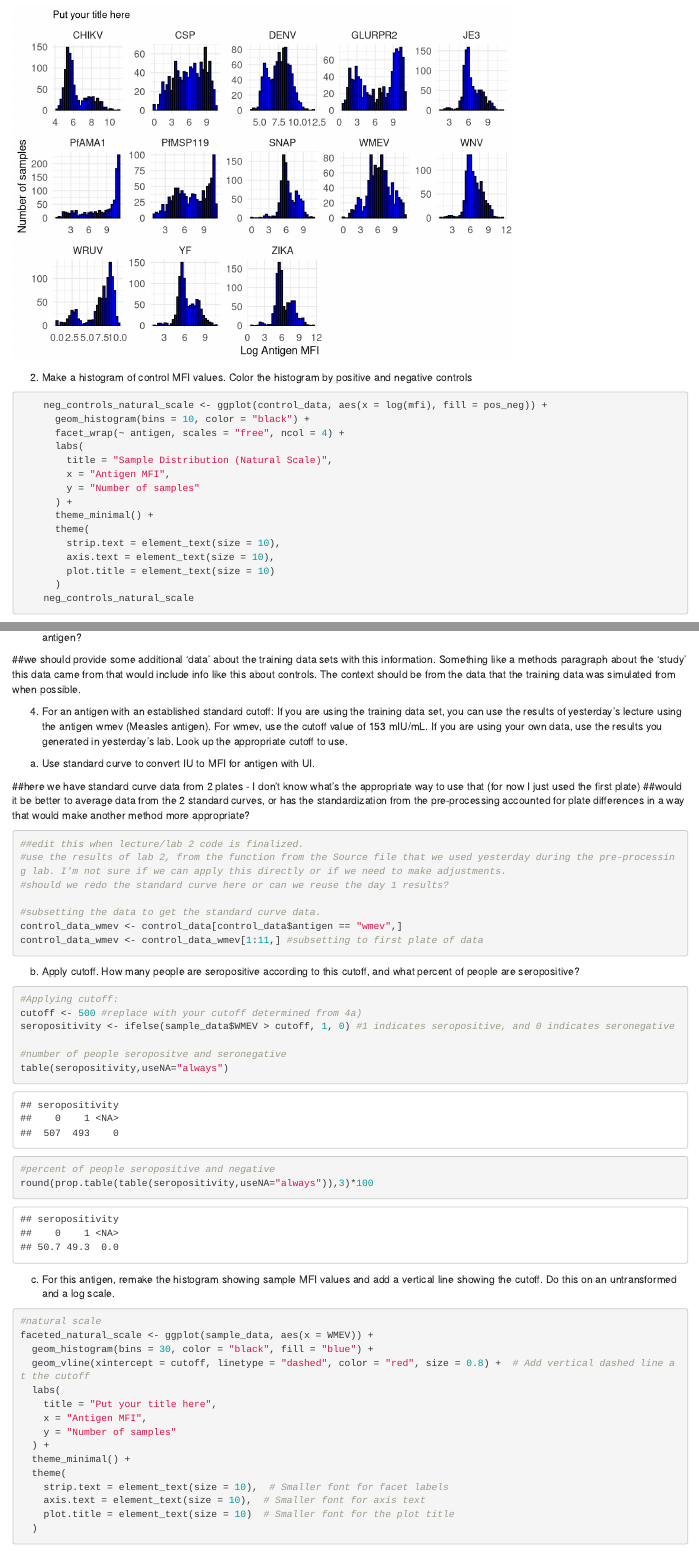
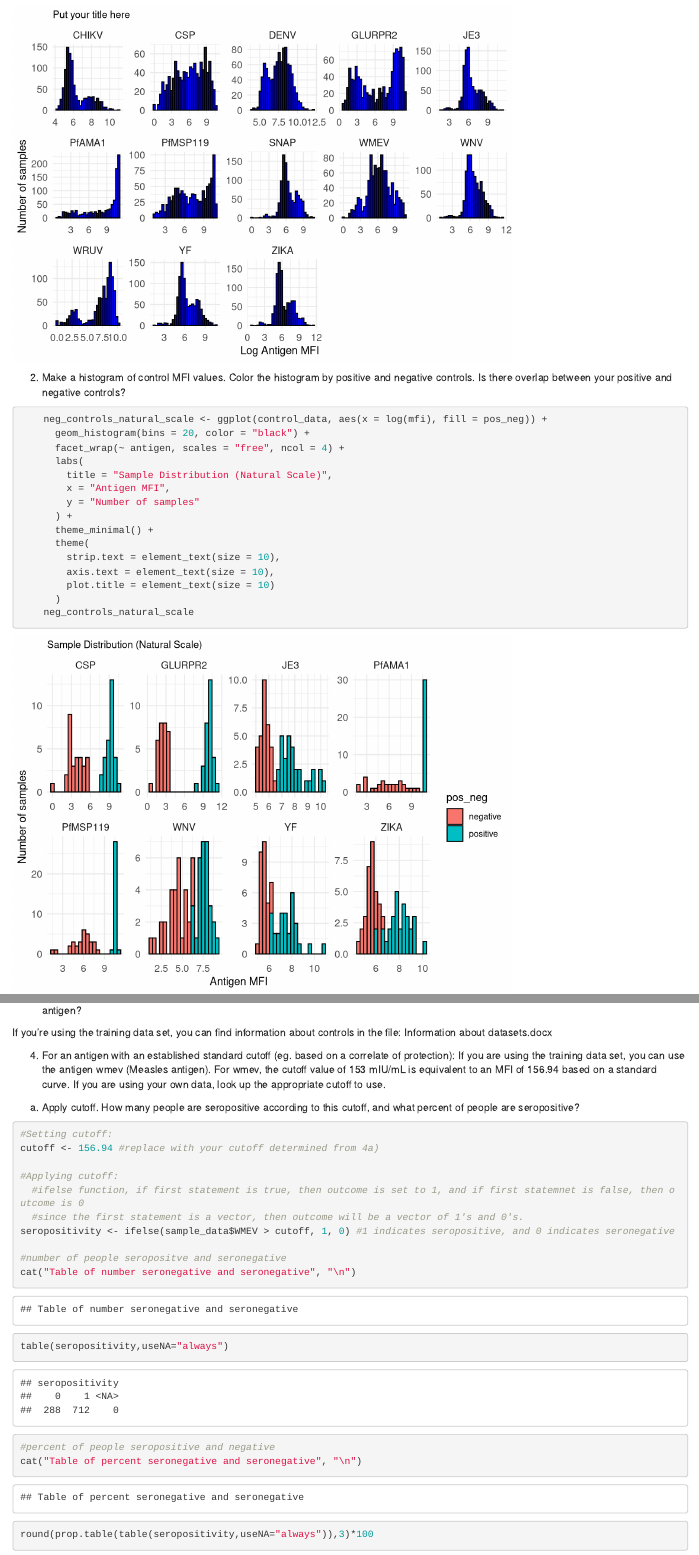
Before and after one commit to HopkinsIDD/seroanalytics_workshop, an R Markdown document (Lecture 3/Lab 3 code.Rmd): the page in a window 1100 px wide, from 1820 px down before the commit and from 2290 px down after it, so that both start at the same text, and a second part further down, joined at a grey line. Rendered offline with R 4.5, knitr and Pandoc, with nearby package versions; some code elsewhere in the file could not run offline; common packages that the code uses without loading them are loaded.

Commit message:
Add files via upload

````diff
--- a/Lecture 3/Lab 3 code.Rmd
+++ b/Lecture 3/Lab 3 code.Rmd
@@ -79,15 +89,16 @@ faceted_log_scale <- ggplot(sample_long, aes(x = log(mfi))) +
     plot.title = element_text(size = 10)  # Smaller font for the plot title
   )
 faceted_log_scale
+
 ```
 
 
-2. Make a histogram of control MFI values. Color the histogram by positive and negative controls
+2. Make a histogram of control MFI values. Color the histogram by positive and negative controls. Is there overlap between your positive and negative controls?
 
 ```{r untransformed_controls_histogram}
 
     neg_controls_natural_scale <- ggplot(control_data, aes(x = log(mfi), fill = pos_neg)) +
-      geom_histogram(bins = 10, color = "black") +
+      geom_histogram(bins = 20, color = "black") +
       facet_wrap(~ antigen, scales = "free", ncol = 4) +
       labs(
         title = "Sample Distribution (Natural Scale)",
@@ -126,45 +137,36 @@ faceted_log_scale
 
 3. What is the source of your controls? How would using these controls to establish a cutoff affect your interpretation of seroprevalence for this antigen?
 
-##we should provide some additional 'data' about the training data sets with this information. Something like a methods paragraph about the 'study' this data came from that would include info like this about controls. The context should be from the data that the training data was simulated from when possible.
-
-4. For an antigen with an established standard cutoff:
-If you are using the training data set, you can use the results of yesterday's lecture using the antigen wmev (Measles antigen). For wmev, use the cutoff value of 153 mIU/mL. If you are using your own data, use the results you generated in yesterday's lab. Look up the appropriate cutoff to use.
-  a. Use standard curve to convert IU to MFI for antigen with UI.
-
-##here we have standard curve data from 2 plates - I don't know what's the appropriate way to use that (for now I just used the first plate)
-##would it be better to average data from the 2 standard curves, or has the standardization from the pre-processing accounted for plate differences in a way that would make another method more appropriate?
-
-```{r standard curve}
-
-##edit this when lecture/lab 2 code is finalized.
-#use the results of lab 2, from the function from the Source file that we used yesterday during the pre-processing lab. I'm not sure if we can apply this directly or if we need to make adjustments.
-#should we redo the standard curve here or can we reuse the day 1 results?
-
-#subsetting the data to get the standard curve data.
-control_data_wmev <- control_data[control_data$antigen == "wmev",]
-control_data_wmev <- control_data_wmev[1:11,] #subsetting to first plate of data
+  If you're using the training data set, you can find information about controls in the file: Information about datasets.docx
 
 
-```
+4. For an antigen with an established standard cutoff (eg. based on a correlate of protection):
+If you are using the training data set, you can use the antigen wmev (Measles antigen). For wmev, the cutoff value of 153 mIU/mL is equivalent to an MFI of 156.94 based on a standard curve.
+If you are using your own data, look up the appropriate cutoff to use.
 
-  b. Apply cutoff. How many people are seropositive according to this cutoff, and what percent of people are seropositive?
+  a. Apply cutoff. How many people are seropositive according to this cutoff, and what percent of people are seropositive?
 
 ```{r applying_cutoff}
 
+#Setting cutoff:
+cutoff <- 156.94 #replace with your cutoff determined from 4a)
+
 #Applying cutoff:
-cutoff <- 500 #replace with your cutoff determined from 4a)
+  #ifelse function, if first statement is true, then outcome is set to 1, and if first statemnet is false, then outcome is 0
+  #since the first statement is a vector, then outcome will be a vector of 1's and 0's.
 seropositivity <- ifelse(sample_data$WMEV > cutoff, 1, 0) #1 indicates seropositive, and 0 indicates seronegative
 
 #number of people seropositve and seronegative
+cat("Table of number seronegative and seronegative", "\n")
 table(seropositivity,useNA="always")
 
 #percent of people seropositive and negative
+cat("Table of percent seronegative and seronegative", "\n")
 round(prop.table(table(seropositivity,useNA="always")),3)*100
 
 ```
 
-  c. For this antigen, remake the histogram showing sample MFI values and add a vertical line showing the cutoff. Do this on an untransformed and a log scale.
+  b. For this antigen, remake the histogram showing sample MFI values and add a vertical line showing the cutoff. Do this on an untransformed and a log scale.
 
 ```{r untransformed_scale}
 
````
Also changed, not shown: Lecture 3/Lab 3 code.Rmd (40 more changed lines).
